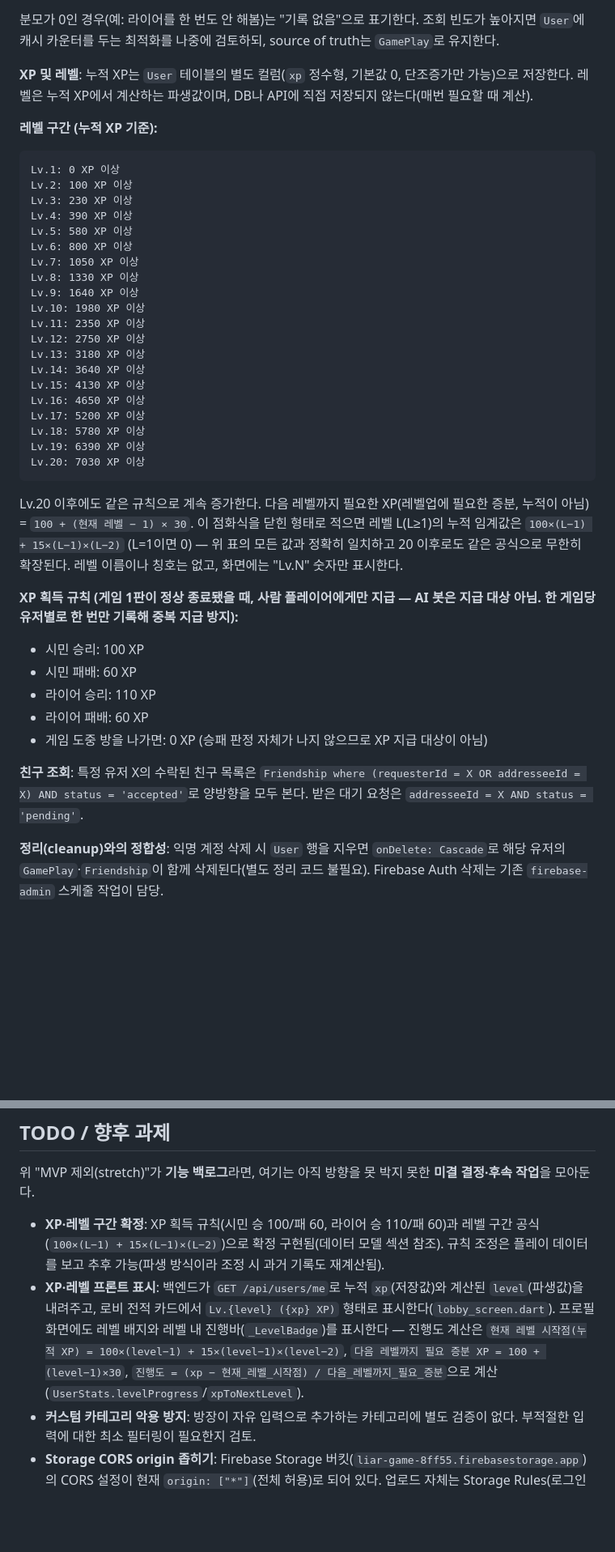
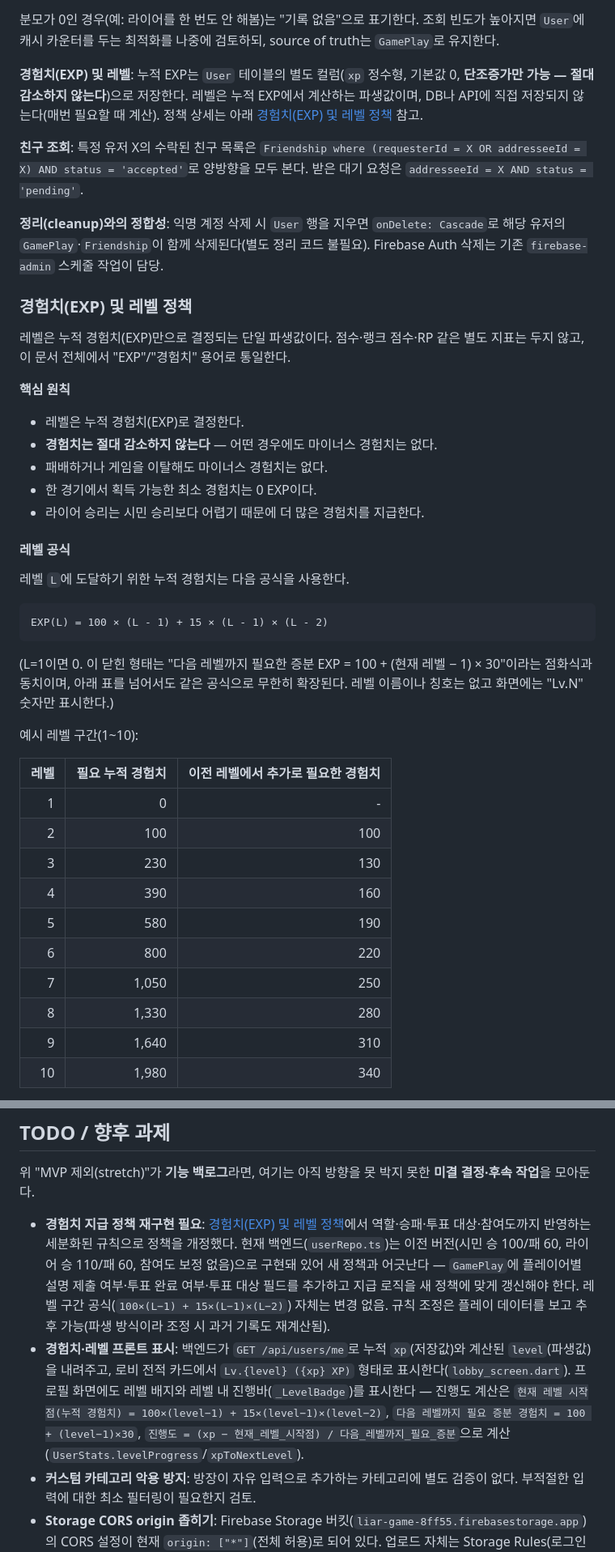
Before and after one commit to madcamp-official/26s-w2-c3-06, a Markdown page: PLAN.md, 2 parts joined by grey strips. Shown at 81% size. GitHub-like rendering; blank space fills up the shorter version.

Commit message:
docs: 경험치(EXP) 및 레벨 정책을 역할·참여도 기반으로 개정
기존 단순 승/패 XP 지급(시민 100/60, 라이어 110/60)을 역할·투표
대상·참여도까지 반영하는 세분화된 정책으로 교체. 레벨 구간 공식은
그대로 유지하되(100×(L−1)+15×(L−1)×(L−2)), 경험치 지급표에 설계
의도를 함께 적고 설명 미제출/투표 미완료 시 배율을 적용하는
participationMultiplier, 무효 게임 처리 규칙을 추가했다. 용어를
XP에서 EXP/경험치로 통일하고, 절대 감소하지 않는다는 원칙을 명시.
현재 백엔드 구현은 아직 이전 정책 기준이라 TODO에 재구현 필요 항목을
남겼다(이번 작업은 문서만 수정, 코드는 변경하지 않음).

Co-Authored-By: Claude Sonnet 5 <noreply@anthropic.com>

````diff
--- a/PLAN.md
+++ b/PLAN.md
@@ -231,40 +232,45 @@ enum FriendshipStatus {
 
 분모가 0인 경우(예: 라이어를 한 번도 안 해봄)는 "기록 없음"으로 표기한다. 조회 빈도가 높아지면 `User`에 캐시 카운터를 두는 최적화를 나중에 검토하되, source of truth는 `GamePlay`로 유지한다.
 
-**XP 및 레벨**: 누적 XP는 `User` 테이블의 별도 컬럼(`xp` 정수형, 기본값 0, 단조증가만 가능)으로 저장한다. 레벨은 누적 XP에서 계산하는 파생값이며, DB나 API에 직접 저장되지 않는다(매번 필요할 때 계산).
-
-**레벨 구간 (누적 XP 기준):**
-```
-Lv.1: 0 XP 이상
-Lv.2: 100 XP 이상
-Lv.3: 230 XP 이상
-Lv.4: 390 XP 이상
-Lv.5: 580 XP 이상
-Lv.6: 800 XP 이상
-Lv.7: 1050 XP 이상
-Lv.8: 1330 XP 이상
-Lv.9: 1640 XP 이상
-Lv.10: 1980 XP 이상
-Lv.11: 2350 XP 이상
-Lv.12: 2750 XP 이상
-Lv.13: 3180 XP 이상
-Lv.14: 3640 XP 이상
-Lv.15: 4130 XP 이상
-Lv.16: 4650 XP 이상
-Lv.17: 5200 XP 이상
-Lv.18: 5780 XP 이상
-Lv.19: 6390 XP 이상
-Lv.20: 7030 XP 이상
-```
-Lv.20 이후에도 같은 규칙으로 계속 증가한다. 다음 레벨까지 필요한 XP(레벨업에 필요한 증분, 누적이 아님) = `100 + (현재 레벨 − 1) × 30`. 이 점화식을 닫힌 형태로 적으면 레벨 L(L≥1)의 누적 임계값은 `100×(L−1) + 15×(L−1)×(L−2)` (L=1이면 0) — 위 표의 모든 값과 정확히 일치하고 20 이후로도 같은 공식으로 무한히 확장된다. 레벨 이름이나 칭호는 없고, 화면에는 "Lv.N" 숫자만 표시한다.
-
-**XP 획득 규칙 (게임 1판이 정상 종료됐을 때, 사람 플레이어에게만 지급 — AI 봇은 지급 대상 아님. 한 게임당 유저별로 한 번만 기록해 중복 지급 방지):**
-- 시민 승리: 100 XP
-- 시민 패배: 60 XP
-- 라이어 승리: 110 XP
-- 라이어 패배: 60 XP
-- 게임 도중 방을 나가면: 0 XP (승패 판정 자체가 나지 않으므로 XP 지급 대상이 아님)
+**경험치(EXP) 및 레벨**: 누적 EXP는 `User` 테이블의 별도 컬럼(`xp` 정수형, 기본값 0, **단조증가만 가능 — 절대 감소하지 않는다**)으로 저장한다. 레벨은 누적 EXP에서 계산하는 파생값이며, DB나 API에 직접 저장되지 않는다(매번 필요할 때 계산). 정책 상세는 아래 [경험치(EXP) 및 레벨 정책](#경험치exp-및-레벨-정책) 참고.
 
 **친구 조회**: 특정 유저 X의 수락된 친구 목록은 `Friendship where (requesterId = X OR addresseeId = X) AND status = 'accepted'`로 양방향을 모두 본다. 받은 대기 요청은 `addresseeId = X AND status = 'pending'`.
 
 **정리(cleanup)와의 정합성**: 익명 계정 삭제 시 `User` 행을 지우면 `onDelete: Cascade`로 해당 유저의 `GamePlay`·`Friendship`이 함께 삭제된다(별도 정리 코드 불필요). Firebase Auth 삭제는 기존 `firebase-admin` 스케줄 작업이 담당.
+
+### 경험치(EXP) 및 레벨 정책
+
+레벨은 누적 경험치(EXP)만으로 결정되는 단일 파생값이다. 점수·랭크 점수·RP 같은 별도 지표는 두지 않고, 이 문서 전체에서 "EXP"/"경험치" 용어로 통일한다.
+
+**핵심 원칙**
+- 레벨은 누적 경험치(EXP)로 결정한다.
+- **경험치는 절대 감소하지 않는다** — 어떤 경우에도 마이너스 경험치는 없다.
+- 패배하거나 게임을 이탈해도 마이너스 경험치는 없다.
+- 한 경기에서 획득 가능한 최소 경험치는 0 EXP이다.
+- 라이어 승리는 시민 승리보다 어렵기 때문에 더 많은 경험치를 지급한다.
+
+#### 레벨 공식
+
+레벨 `L`에 도달하기 위한 누적 경험치는 다음 공식을 사용한다.
+
+```text
+EXP(L) = 100 × (L - 1) + 15 × (L - 1) × (L - 2)
+```
+
+(L=1이면 0. 이 닫힌 형태는 "다음 레벨까지 필요한 증분 EXP = 100 + (현재 레벨 − 1) × 30"이라는 점화식과 동치이며, 아래 표를 넘어서도 같은 공식으로 무한히 확장된다. 레벨 이름이나 칭호는 없고 화면에는 "Lv.N" 숫자만 표시한다.)
+
+예시 레벨 구간(1~10):
+
+| 레벨 | 필요 누적 경험치 | 이전 레벨에서 추가로 필요한 경험치 |
+| -: | --------: | ------------------: |
+|  1 |         0 |                   - |
+|  2 |       100 |                 100 |
+|  3 |       230 |                 130 |
+|  4 |       390 |                 160 |
+|  5 |       580 |                 190 |
+|  6 |       800 |                 220 |
+|  7 |     1,050 |                 250 |
+|  8 |     1,330 |                 280 |
+|  9 |     1,640 |                 310 |
+| 10 |     1,980 |                 340 |
+
@@ -404,8 +452,8 @@ interface LiarGameLLM {
 
 위 "MVP 제외(stretch)"가 **기능 백로그**라면, 여기는 아직 방향을 못 박지 못한 **미결 결정·후속 작업**을 모아둔다.
 
-- **XP·레벨 구간 확정**: XP 획득 규칙(시민 승 100/패 60, 라이어 승 110/패 60)과 레벨 구간 공식(`100×(L−1) + 15×(L−1)×(L−2)`)으로 확정 구현됨(데이터 모델 섹션 참조). 규칙 조정은 플레이 데이터를 보고 추후 가능(파생 방식이라 조정 시 과거 기록도 재계산됨).
-- **XP·레벨 프론트 표시**: 백엔드가 `GET /api/users/me`로 누적 `xp`(저장값)와 계산된 `level`(파생값)을 내려주고, 로비 전적 카드에서 `Lv.{level} ({xp} XP)` 형태로 표시한다(`lobby_screen.dart`). 프로필 화면에도 레벨 배지와 레벨 내 진행바(`_LevelBadge`)를 표시한다 — 진행도 계산은 `현재 레벨 시작점(누적 XP) = 100×(level−1) + 15×(level−1)×(level−2)`, `다음 레벨까지 필요 증분 XP = 100 + (level−1)×30`, `진행도 = (xp − 현재_레벨_시작점) / 다음_레벨까지_필요_증분`으로 계산(`UserStats.levelProgress`/`xpToNextLevel`).
+- **경험치 지급 정책 재구현 필요**: [경험치(EXP) 및 레벨 정책](#경험치exp-및-레벨-정책)에서 역할·승패·투표 대상·참여도까지 반영하는 세분화된 규칙으로 정책을 개정했다. 현재 백엔드(`userRepo.ts`)는 이전 버전(시민 승 100/패 60, 라이어 승 110/패 60, 참여도 보정 없음)으로 구현돼 있어 새 정책과 어긋난다 — `GamePlay`에 플레이어별 설명 제출 여부·투표 완료 여부·투표 대상 필드를 추가하고 지급 로직을 새 정책에 맞게 갱신해야 한다. 레벨 구간 공식(`100×(L−1) + 15×(L−1)×(L−2)`) 자체는 변경 없음. 규칙 조정은 플레이 데이터를 보고 추후 가능(파생 방식이라 조정 시 과거 기록도 재계산됨).
+- **경험치·레벨 프론트 표시**: 백엔드가 `GET /api/users/me`로 누적 `xp`(저장값)와 계산된 `level`(파생값)을 내려주고, 로비 전적 카드에서 `Lv.{level} ({xp} XP)` 형태로 표시한다(`lobby_screen.dart`). 프로필 화면에도 레벨 배지와 레벨 내 진행바(`_LevelBadge`)를 표시한다 — 진행도 계산은 `현재 레벨 시작점(누적 경험치) = 100×(level−1) + 15×(level−1)×(level−2)`, `다음 레벨까지 필요 증분 경험치 = 100 + (level−1)×30`, `진행도 = (xp − 현재_레벨_시작점) / 다음_레벨까지_필요_증분`으로 계산(`UserStats.levelProgress`/`xpToNextLevel`).
 - **커스텀 카테고리 악용 방지**: 방장이 자유 입력으로 추가하는 카테고리에 별도 검증이 없다. 부적절한 입력에 대한 최소 필터링이 필요한지 검토.
 - **Storage CORS origin 좁히기**: Firebase Storage 버킷(`liar-game-8ff55.firebasestorage.app`)의 CORS 설정이 현재 `origin: ["*"]`(전체 허용)로 되어 있다. 업로드 자체는 Storage Rules(로그인 + 본인 uid만 허용)로 막혀 있어 당장 위험하진 않지만, 배포 도메인이 확정되면 `gsutil cors set`으로 그 도메인만 허용하도록 좁혀야 한다.
 - **백엔드 CORS origin 좁히기**: `backend/src/index.ts`의 Express(`app.use(cors())`)와 Socket.IO(`cors: { origin: '*' }`) 둘 다 개발 편의상 전체 허용 중(코드에 TODO 주석으로 이미 표시돼 있음). 배포 도메인이 확정되면 프론트와 단일 origin으로 좁혀야 한다.
````
Also changed, not shown: other parts of PLAN.md (+45 -2 lines).
